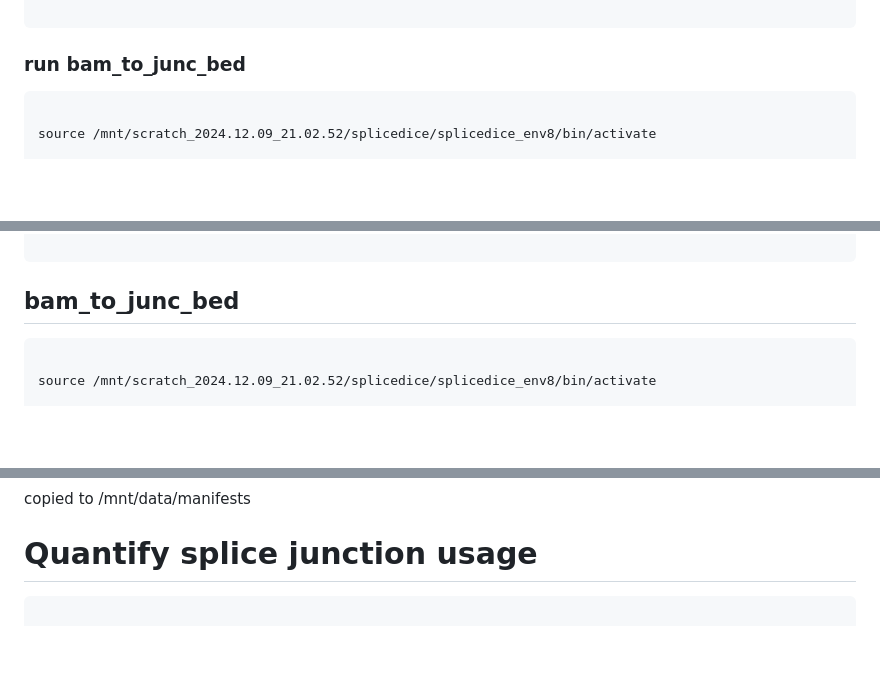
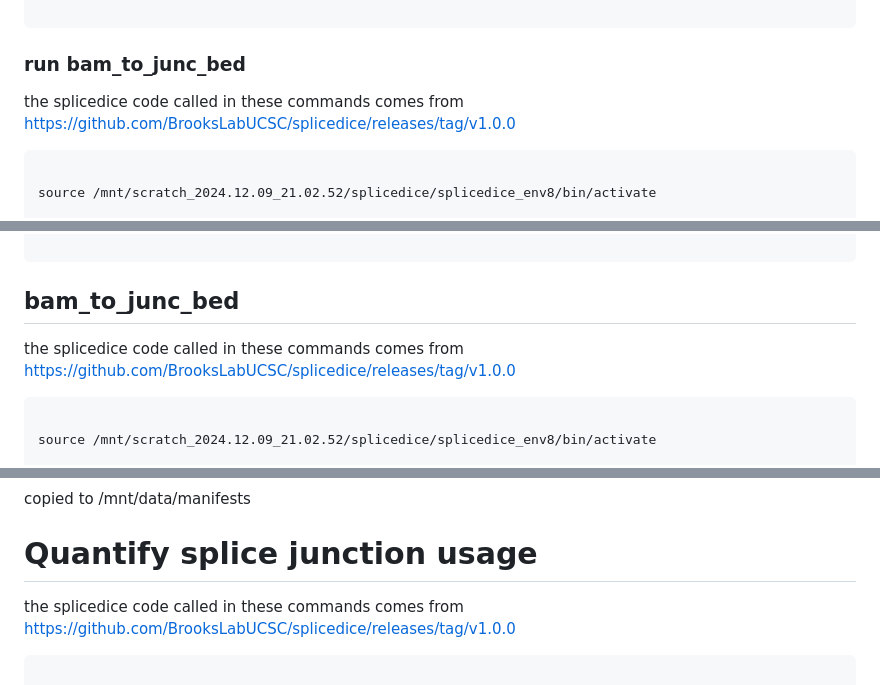
Before and after one commit to hbeale/splicedice_analysis, a Markdown page: 2025-05_tcga_luad_sig_from_bam/2025-05-22_lab_notebook_tcga_luad_splicedice.md, 3 parts joined by grey strips. Drawn GitHub-style; blank space fills up the shorter version.

````diff
--- a/2025-05_tcga_luad_sig_from_bam/2025-05-22_lab_notebook_tcga_luad_splicedice.md
+++ b/2025-05_tcga_luad_sig_from_bam/2025-05-22_lab_notebook_tcga_luad_splicedice.md
@@ -435,6 +435,7 @@ done
 ```
 
 ### run bam_to_junc_bed
+the splicedice code called in these commands comes from https://github.com/BrooksLabUCSC/splicedice/releases/tag/v1.0.0
 
 ```
 
@@ -722,6 +723,8 @@ TCGA-86-8075-01A 0c633b9e-3303-4625-b59d-02102d8bf981   /mnt/data/tcga/0c633b9e-
 
 
 ## bam_to_junc_bed
+the splicedice code called in these commands comes from https://github.com/BrooksLabUCSC/splicedice/releases/tag/v1.0.0
+
 
 ```shell
 
@@ -808,6 +811,7 @@ copied to /mnt/data/manifests
 
 
 # Quantify splice junction usage
+the splicedice code called in these commands comes from https://github.com/BrooksLabUCSC/splicedice/releases/tag/v1.0.0
 
 ```{shell}
 
````
Also changed, not shown: other parts of 2025-05_tcga_luad_sig_from_bam/2025-05-22_lab_notebook_tcga_luad_splicedice.md (+5 -0 lines).
